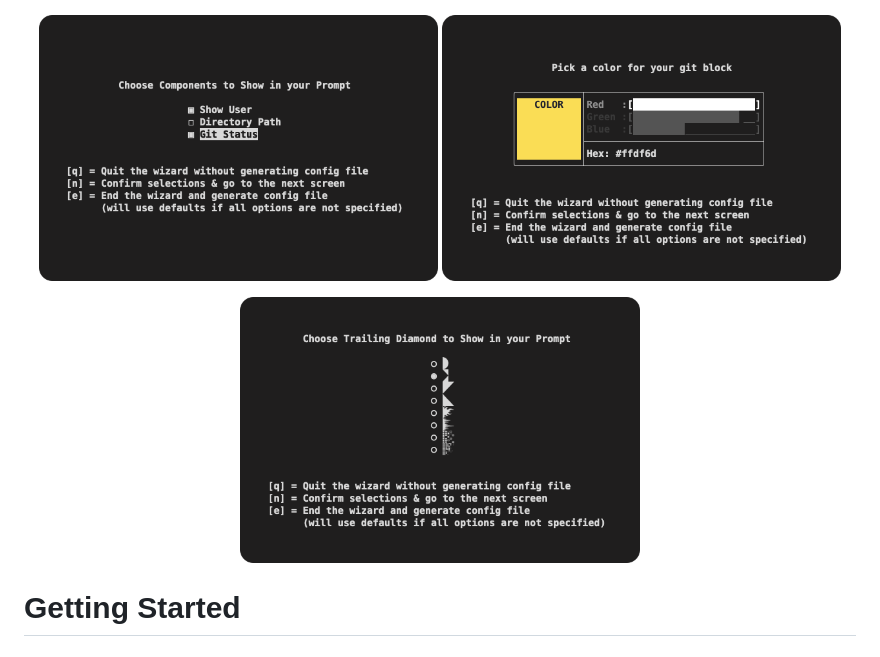
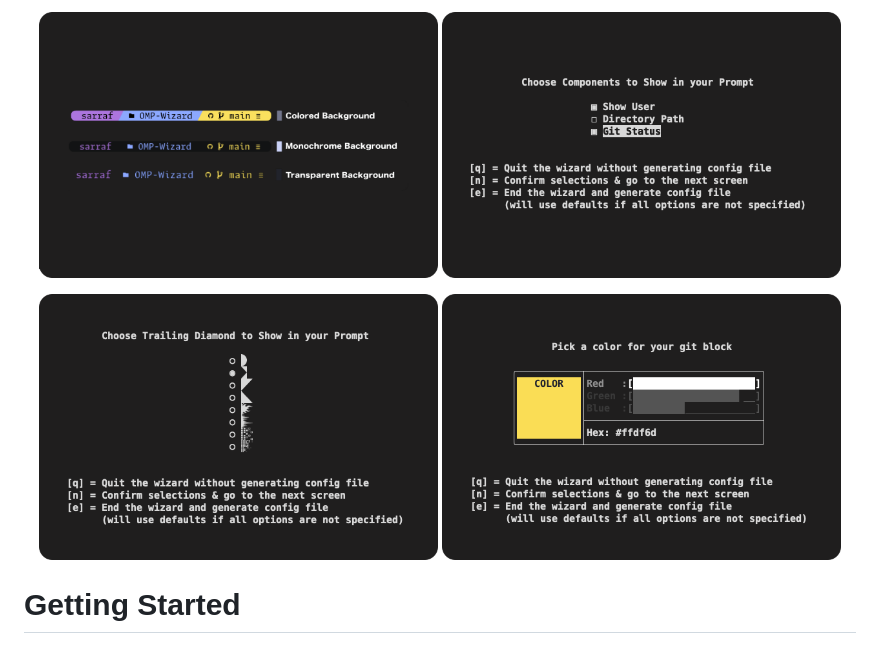
Before and after one commit to SARRAF-5757/OMP-Wizard, a Markdown page: README.md, the part around one of its changes. Drawn GitHub-style; pictures changed too: images/color-modes.png.

Commit message:
readme adjustments

```diff
--- a/README.md
+++ b/README.md
@@ -7,10 +7,11 @@ A visual wizard to help users set up and customize their [Oh-My-Posh](https://gi
 </p>
 <p align="center">
+  <img src="https://github.com/SARRAF-5757/OMP-Wizard/blob/main/images/color-modes.png?raw=true" alt="color-modes" width="48%"/>
   <img src="https://github.com/SARRAF-5757/OMP-Wizard/blob/main/images/main-screen.png?raw=true" alt="main-screen" width="48%"/>
-  <img src="https://github.com/SARRAF-5757/OMP-Wizard/blob/main/images/color-picker.png?raw=true" alt="color-picker" width="48%"/>
 </p>
 <p align="center">
   <img src="https://github.com/SARRAF-5757/OMP-Wizard/blob/main/images/choose-diamond.png?raw=true" alt="choose-diamond" width="48%"/>
+  <img src="https://github.com/SARRAF-5757/OMP-Wizard/blob/main/images/color-picker.png?raw=true" alt="color-picker" width="48%"/>
 </p>
 
 # Getting Started
```
Also changed, not shown: other parts of README.md (+1 -1 lines), images/Logo.png (added).
